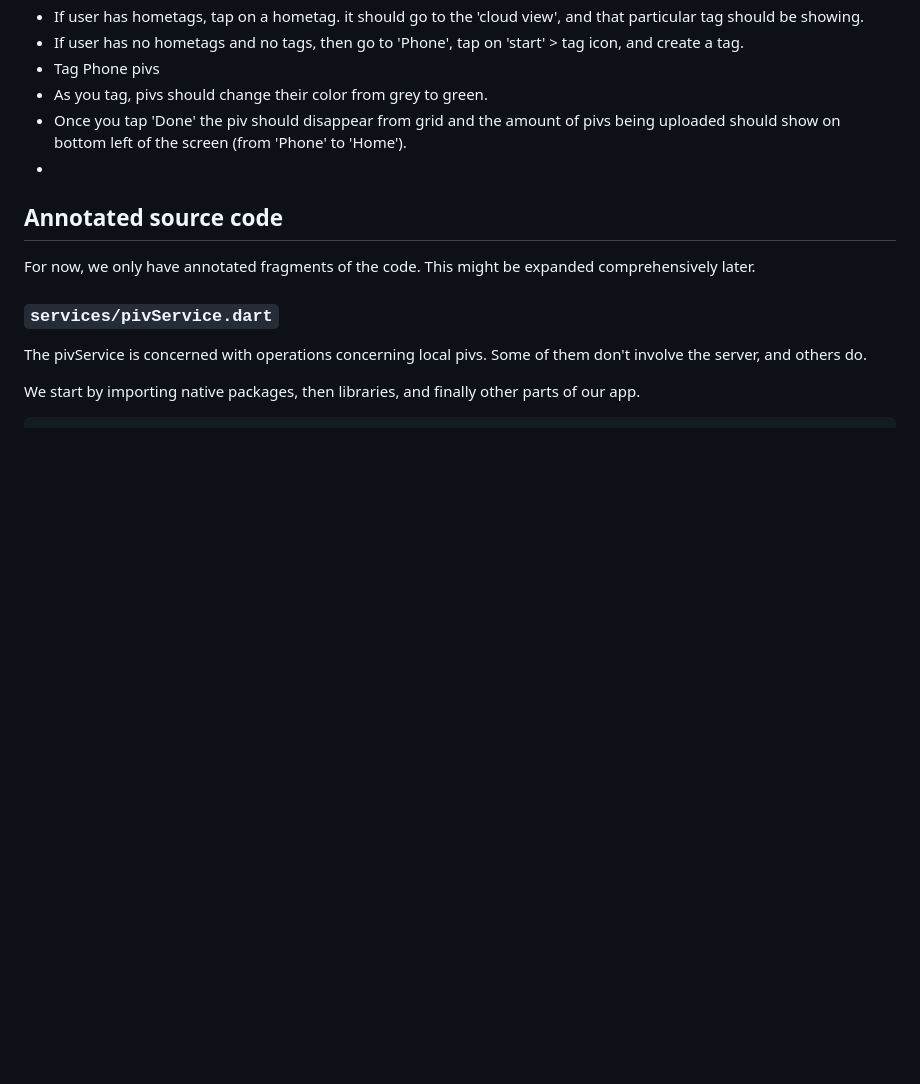
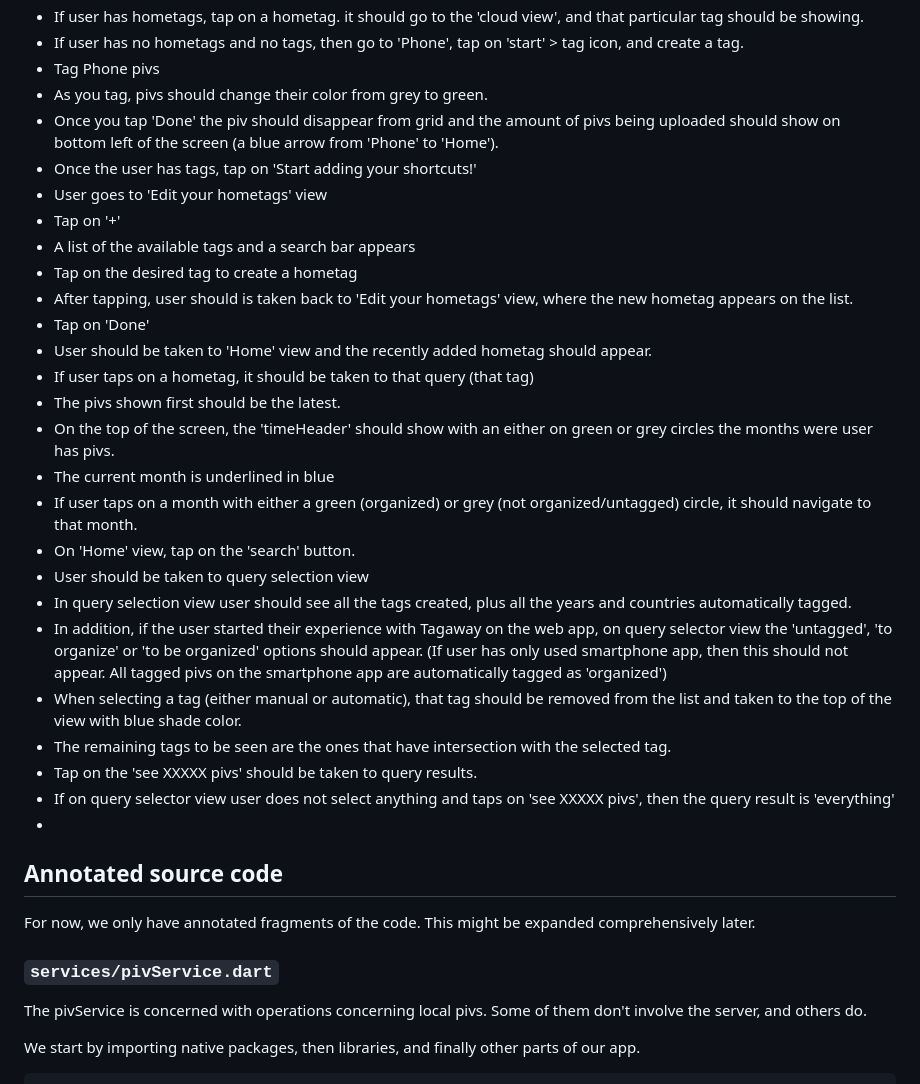
Before and after one commit to altocodenl/tagaway-mobile, a Markdown page: tagaway/lib/readme.md, the part around the change. Drawn GitHub-style; blank space fills up the shorter version.

Commit message:
QA Script update

```diff
--- a/tagaway/lib/readme.md
+++ b/tagaway/lib/readme.md
@@ -117,7 +117,28 @@
 - If user has no hometags and no tags, then go to 'Phone', tap on 'start' > tag icon, and create a tag.
 - Tag Phone pivs
 - As you tag, pivs should change their color from grey to green.
-- Once you tap 'Done' the piv should disappear from grid and the amount of pivs being uploaded should show on bottom left of the screen (from 'Phone' to 'Home').
+- Once you tap 'Done' the piv should disappear from grid and the amount of pivs being uploaded should show on bottom left of the screen (a blue arrow from 'Phone' to 'Home').
+- Once the user has tags, tap on 'Start adding your shortcuts!'
+- User goes to 'Edit your hometags' view
+- Tap on '+'
+- A list of the available tags and a search bar appears
+- Tap on the desired tag to create a hometag
+- After tapping, user should is taken back to 'Edit your hometags' view, where the new hometag appears on the list.
+- Tap on 'Done'
+- User should be taken to 'Home' view and the recently added hometag should appear.
+- If user taps on a hometag, it should be taken to that query (that tag)
+- The pivs shown first should be the latest.
+- On the top of the screen, the 'timeHeader' should show with an either on green or grey circles the months were user has pivs.
+- The current month is underlined in blue
+- If user taps on a month with either a green (organized) or grey (not organized/untagged) circle, it should navigate to that month.
+- On 'Home' view, tap on the 'search' button.
+- User should be taken to query selection view
+- In query selection view user should see all the tags created, plus all the years and countries automatically tagged.
+- In addition, if the user started their experience with Tagaway on the web app, on query selector view the 'untagged', 'to organize' or 'to be organized' options should appear. (If user has only used smartphone app, then this should not appear. All tagged pivs on the smartphone app are automatically tagged as 'organized')
+- When selecting a tag (either manual or automatic), that tag should be removed from the list and taken to the top of the view with blue shade color.
+- The remaining tags to be seen are the ones that have intersection with the selected tag.
+- Tap on the 'see XXXXX pivs' should be taken to query results.
+- If on query selector view user does not select anything and taps on 'see XXXXX pivs', then the query result is 'everything'
 -
 
 
```
